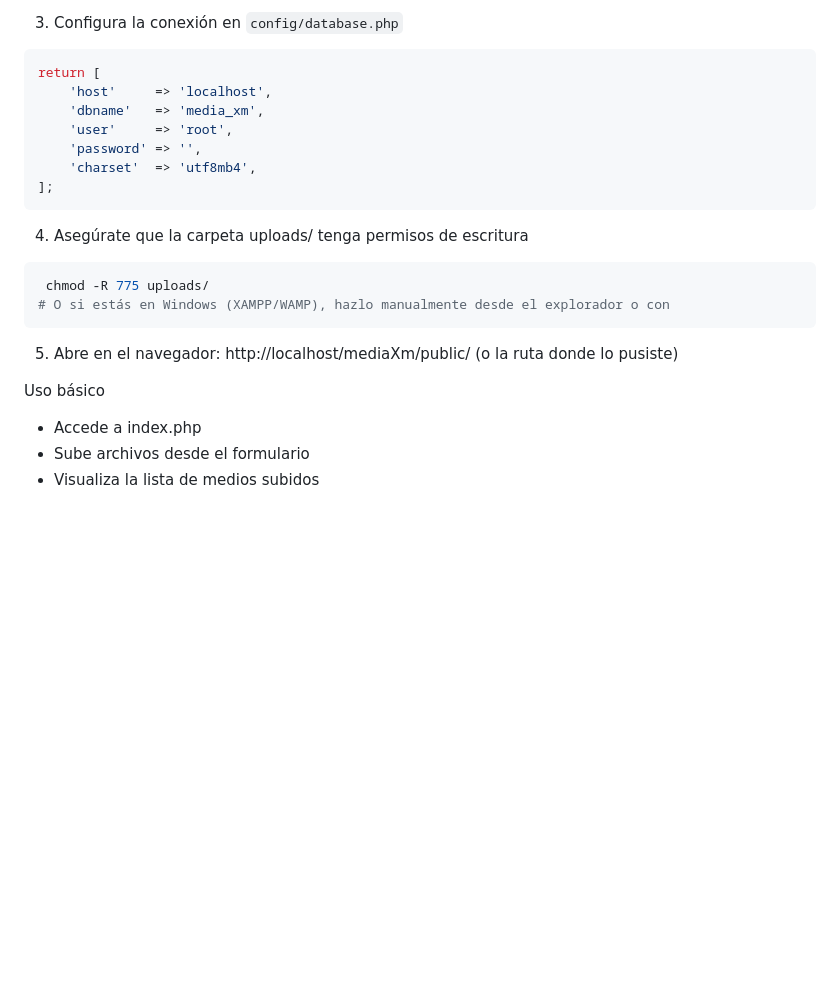
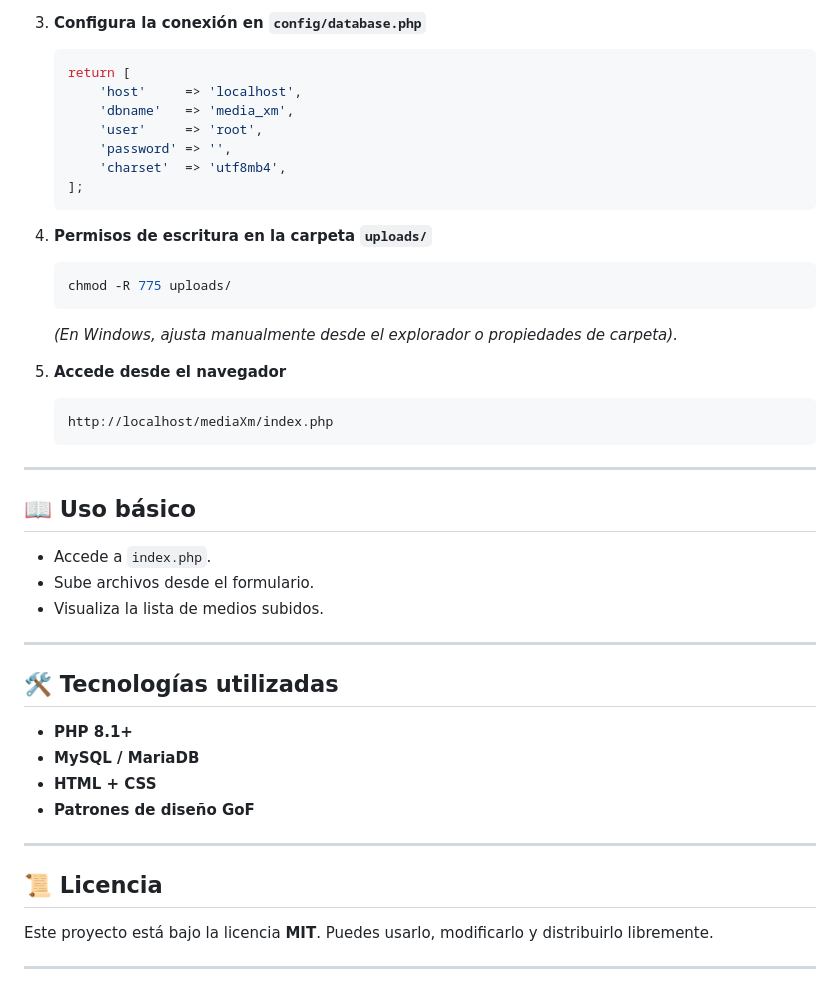
Before and after one commit to edwino-dev/mediaXm, a Markdown page: README.md, the part around one of its changes. Drawn GitHub-style; blank space fills up the shorter version.

````diff
--- a/README.md
+++ b/README.md
@@ -79,24 +72,44 @@ Ideal para aprender arquitectura limpia en PHP puro y patrones GoF (Gang of Four
 
-3. Configura la conexión en `config/database.php`
+3. **Configura la conexión en `config/database.php`**
+   ```php
+   return [
+       'host'     => 'localhost',
+       'dbname'   => 'media_xm',
+       'user'     => 'root',
+       'password' => '',
+       'charset'  => 'utf8mb4',
+   ];
+   ```
 
-```php
-return [
-    'host'     => 'localhost',
-    'dbname'   => 'media_xm',
-    'user'     => 'root',
-    'password' => '',
-    'charset'  => 'utf8mb4',
-];
-```
-4. Asegúrate que la carpeta uploads/ tenga permisos de escritura
-```bash
- chmod -R 775 uploads/
-# O si estás en Windows (XAMPP/WAMP), hazlo manualmente desde el explorador o con
-```
-5. Abre en el navegador: http://localhost/mediaXm/public/ (o la ruta donde lo pusiste)
+4. **Permisos de escritura en la carpeta `uploads/`**
+   ```bash
+   chmod -R 775 uploads/
+   ```
+   *(En Windows, ajusta manualmente desde el explorador o propiedades de carpeta).*
 
-Uso básico
+5. **Accede desde el navegador**
+   ```
+   http://localhost/mediaXm/index.php
+   ```
 
-- Accede a index.php
-- Sube archivos desde el formulario
-- Visualiza la lista de medios subidos
+---
+
+## 📖 Uso básico
+- Accede a `index.php`.
+- Sube archivos desde el formulario.
+- Visualiza la lista de medios subidos.
+
+---
+
+## 🛠️ Tecnologías utilizadas
+- **PHP 8.1+**
+- **MySQL / MariaDB**
+- **HTML + CSS**
+- **Patrones de diseño GoF**
+
+---
+
+## 📜 Licencia
+Este proyecto está bajo la licencia **MIT**. Puedes usarlo, modificarlo y distribuirlo libremente.
+
+---
````
Also changed, not shown: other parts of README.md (+46 -53 lines).
